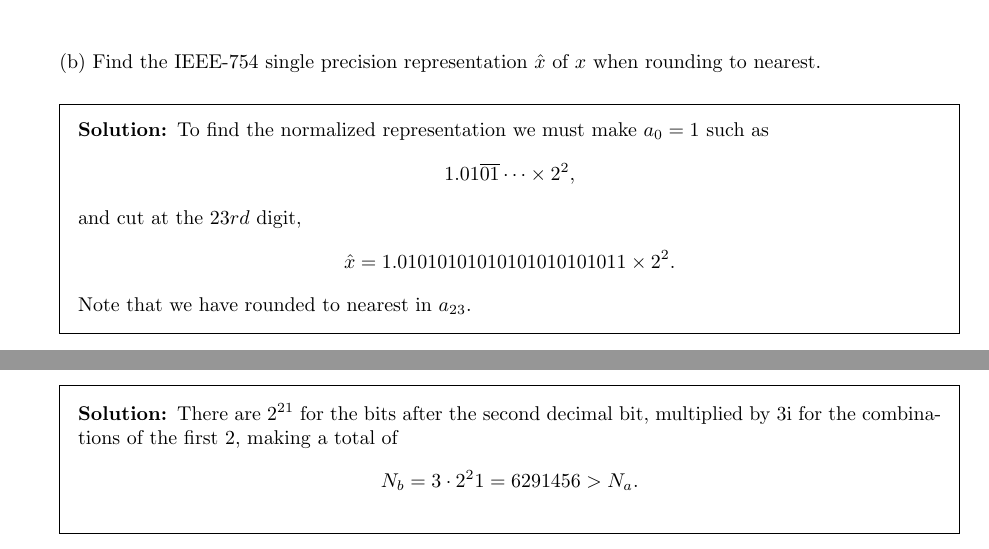
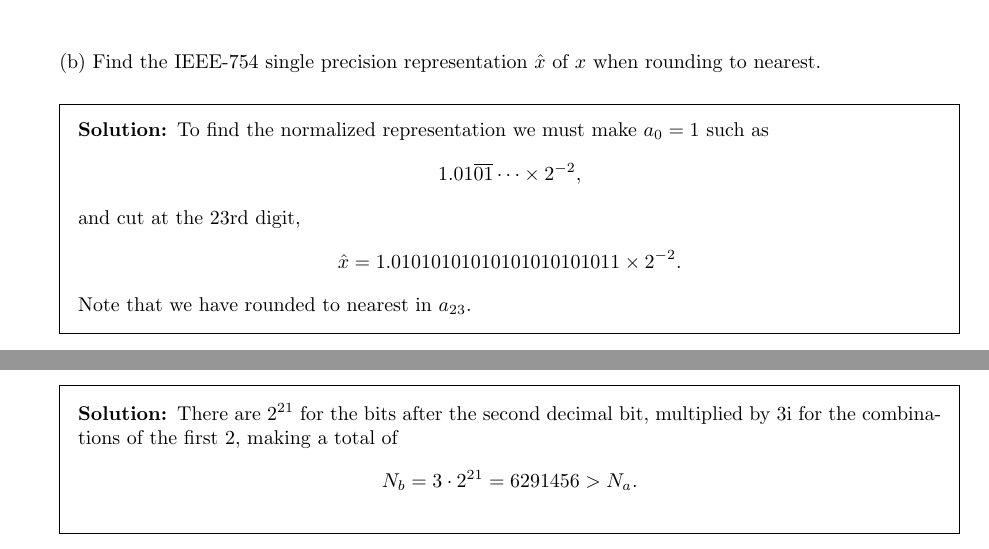
Before and after one commit to fjcasti1/Courses, a LaTeX problem sheet (HighPerformanceComputing/Homework2/HW2.tex, which reads HighPerformanceComputing/Homework2/problem2.tex, HighPerformanceComputing/Homework2/problem7.tex): two parts of pages 2 and 4 of 7, joined at a grey line, cut so that both start at the same text. Compiled offline with pdfLaTeX.

Commit message:
Fixed typos, ready for submission

```diff
--- a/HighPerformanceComputing/Homework2/problem2.tex
+++ b/HighPerformanceComputing/Homework2/problem2.tex
@@ -15,11 +15,11 @@ x=\frac{1}{3}_{10}=0.0101\overline{01}\dots
 \begin{solution}
 To find the normalized representation we must make $a_0=1$ such as
 \begin{align*}
-1.01\overline{01}\dots\times 2^2,
+1.01\overline{01}\dots\times 2^{-2},
 \end{align*}
-and cut at the $23rd$ digit,
+and cut at the 23rd digit,
 \begin{align*}
-\hat{x}=1.01010101010101010101011\times 2^2.
+\hat{x}=1.01010101010101010101011\times 2^{-2}.
 \end{align*}
 Note that we have rounded to nearest in $a_{23}$.
 \end{solution}
--- a/HighPerformanceComputing/Homework2/problem7.tex
+++ b/HighPerformanceComputing/Homework2/problem7.tex
@@ -16,7 +16,7 @@ N_a=6\cdot 10^5.
 \begin{solution}
 There are $2^{21}$ for the bits after the second decimal bit, multiplied by $3$i for the combinations of the first $2$, making a total of
 \begin{align*}
-N_b=3\cdot 2^21=6291456>N_a.
+N_b=3\cdot 2^{21}=6291456>N_a.
 \end{align*}
 \end{solution}
 \newpage
```
Also changed, not shown: HighPerformanceComputing/Homework2/HW2.pdf.
